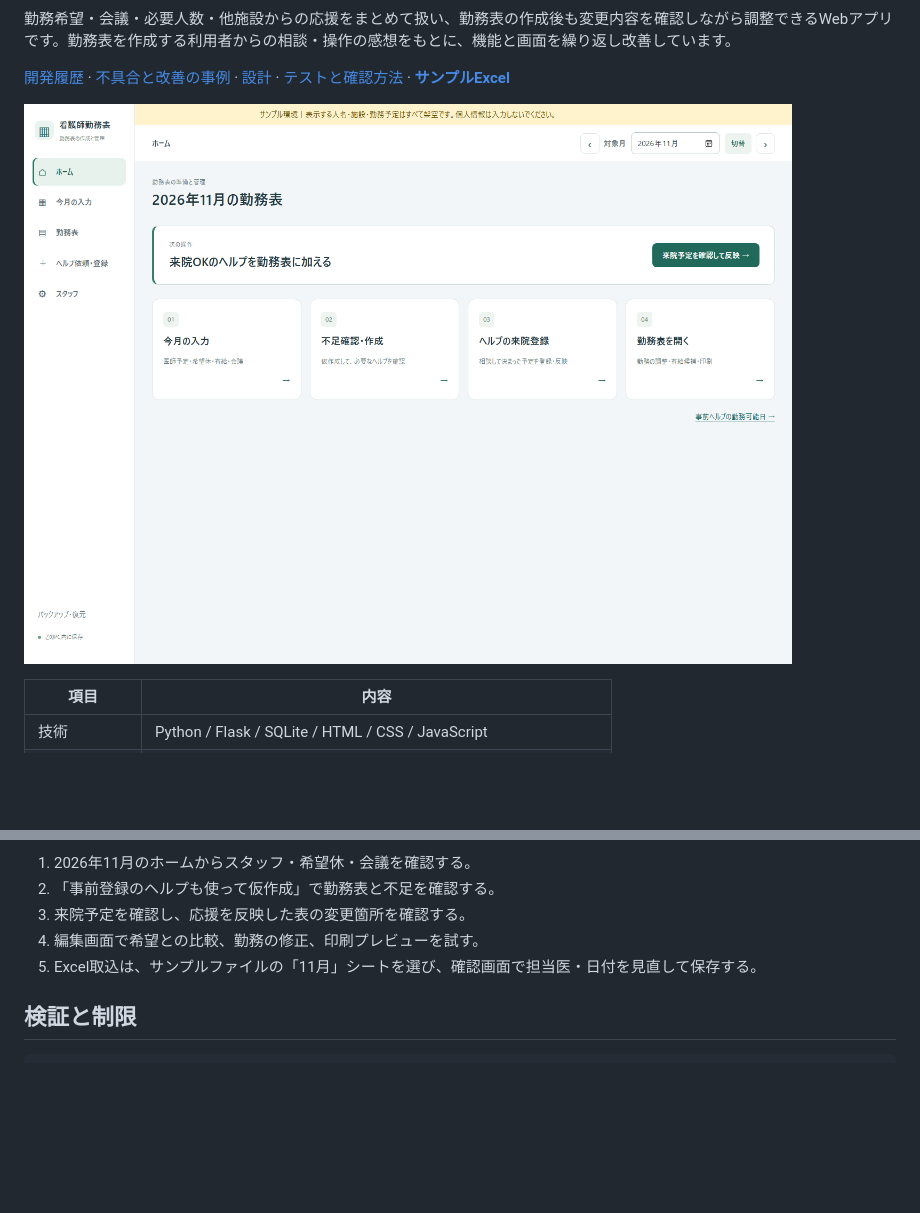
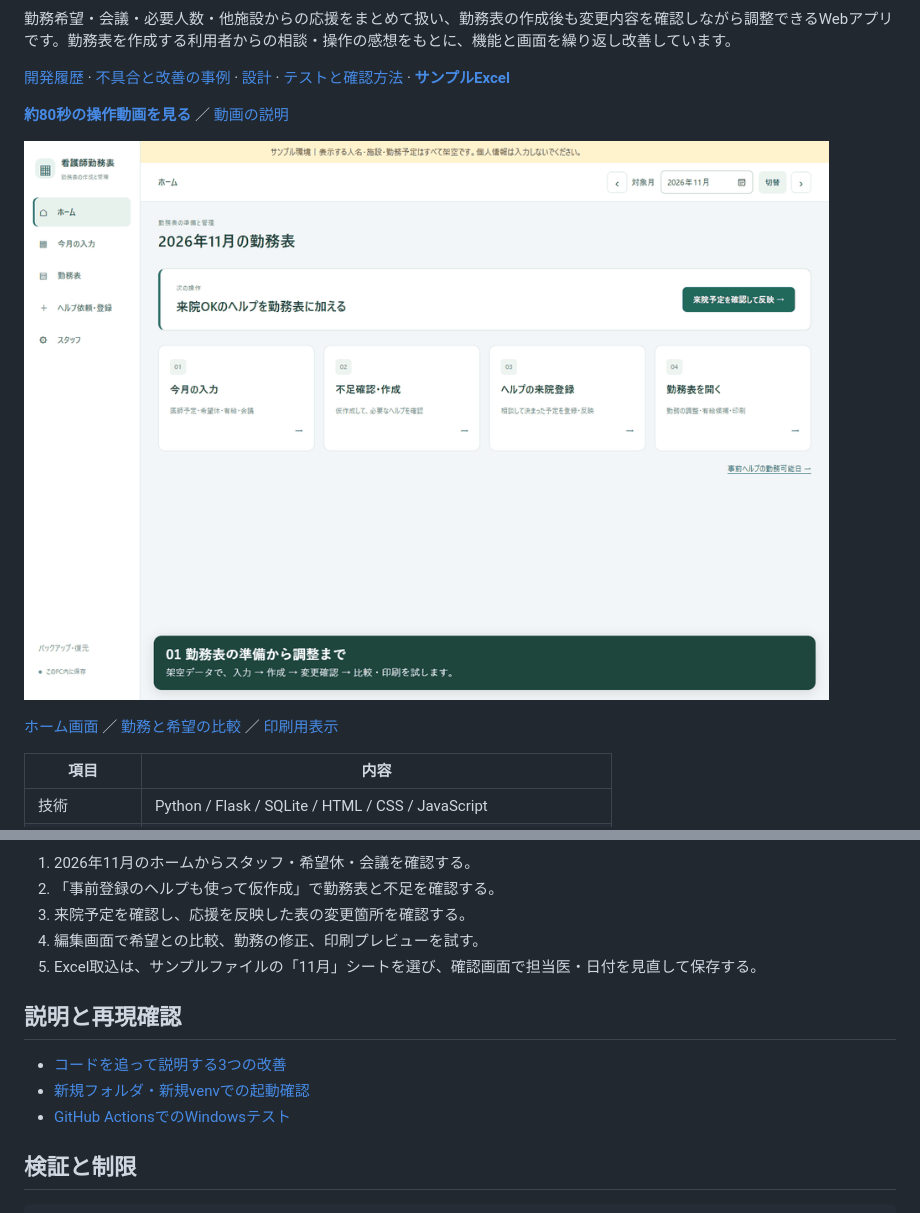
Before and after one commit to higakota/nurse-scheduler-demo, a Markdown page: README.md, 2 parts joined by grey strips. GitHub-like rendering; pictures changed too: docs/demo/overview.gif (added); blank space fills up the shorter version.

Commit message:
Add recorded walkthrough, first-run evidence and code explanation guide

````diff
--- a/README.md
+++ b/README.md
@@ -4,7 +6,11 @@
 
 [開発履歴](docs/development-history.md) · [不具合と改善の事例](docs/case-studies.md) · [設計](docs/portfolio.md) · [テストと確認方法](docs/verification.md) · **[サンプルExcel](samples/sample_requests_2026-11.xlsx)**
 
-![ホーム画面（架空データ）](docs/screenshots/home.png)
+**[約80秒の操作動画を見る](docs/demo/walkthrough.mp4)** ／ [動画の説明](docs/demo/README.md)
+
+![操作の流れ（実画面の抜粋）](docs/demo/overview.gif)
+
+[ホーム画面](docs/screenshots/home.png) ／ [勤務と希望の比較](docs/screenshots/roster.png) ／ [印刷用表示](docs/screenshots/print.png)
 
 | 項目 | 内容 |
 |---|---|
@@ -72,6 +78,12 @@ py -3.13 -m venv .venv
 4. 編集画面で希望との比較、勤務の修正、印刷プレビューを試す。
 5. Excel取込は、サンプルファイルの「11月」シートを選び、確認画面で担当医・日付を見直して保存する。
 
+## 説明と再現確認
+
+- [コードを追って説明する3つの改善](docs/explain-the-code.md)
+- [新規フォルダ・新規venvでの起動確認](docs/first-run-check.md)
+- [GitHub ActionsでのWindowsテスト](https://github.com/higakota/nurse-scheduler-demo/actions/workflows/tests.yml)
+
 ## 検証と制限
 
 ```powershell
````
Also changed, not shown: other parts of README.md (+2 -0 lines), docs/demo/README.md (added, +43 -0 lines), docs/explain-the-code.md (added, +57 -0 lines), docs/first-run-check.md (added, +42 -0 lines), docs/verification.md (+4 -0 lines), docs/screenshots/print.png (added), docs/screenshots/roster.png (added), 6 other files.
